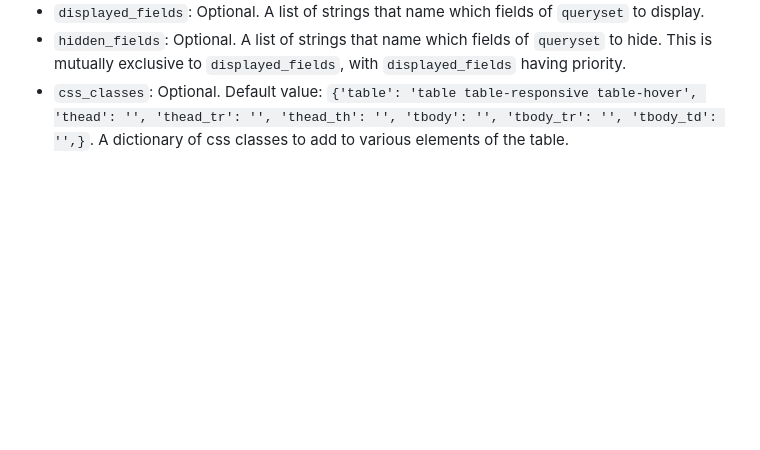
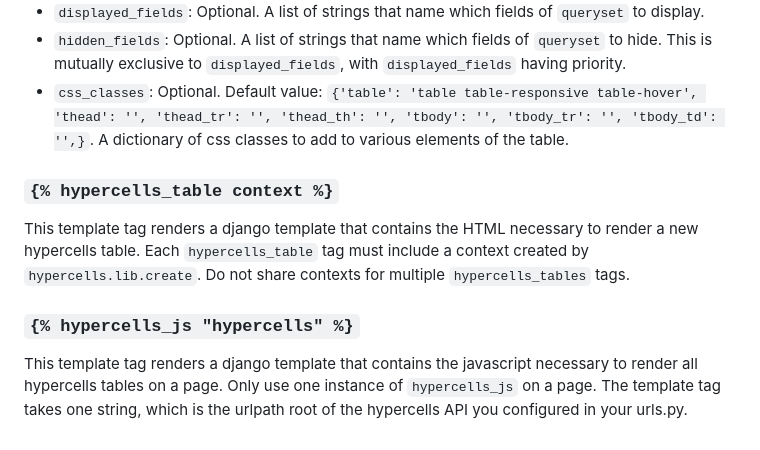
Before and after one commit to curvedinf/hypercells, a Markdown page: README.md, the part around the change. GitHub-like rendering; blank space fills up the shorter version.

Commit message:
Additional documentation

```diff
--- a/README.md
+++ b/README.md
@@ -91,3 +91,16 @@ with `displayed_fields` having priority.
 - `css_classes`: Optional. Default value: `{'table': 'table table-responsive table-hover', 'thead': '', 'thead_tr': '',
 'thead_th': '', 'tbody': '', 'tbody_tr': '', 'tbody_td': '',}`. A dictionary of css classes to add to various
 elements of the table.
+
+### `{% hypercells_table context %}`
+
+This template tag renders a django template that contains the HTML necessary to render
+a new hypercells table. Each `hypercells_table` tag must include a context created by
+`hypercells.lib.create`. Do not share contexts for multiple `hypercells_tables` tags.
+
+### `{% hypercells_js "hypercells" %}`
+
+This template tag renders a django template that contains the javascript necessary to render
+all hypercells tables on a page. Only use one instance of `hypercells_js` on a page.
+The template tag takes one string, which is the urlpath root of the hypercells API
+you configured in your urls.py.
```
